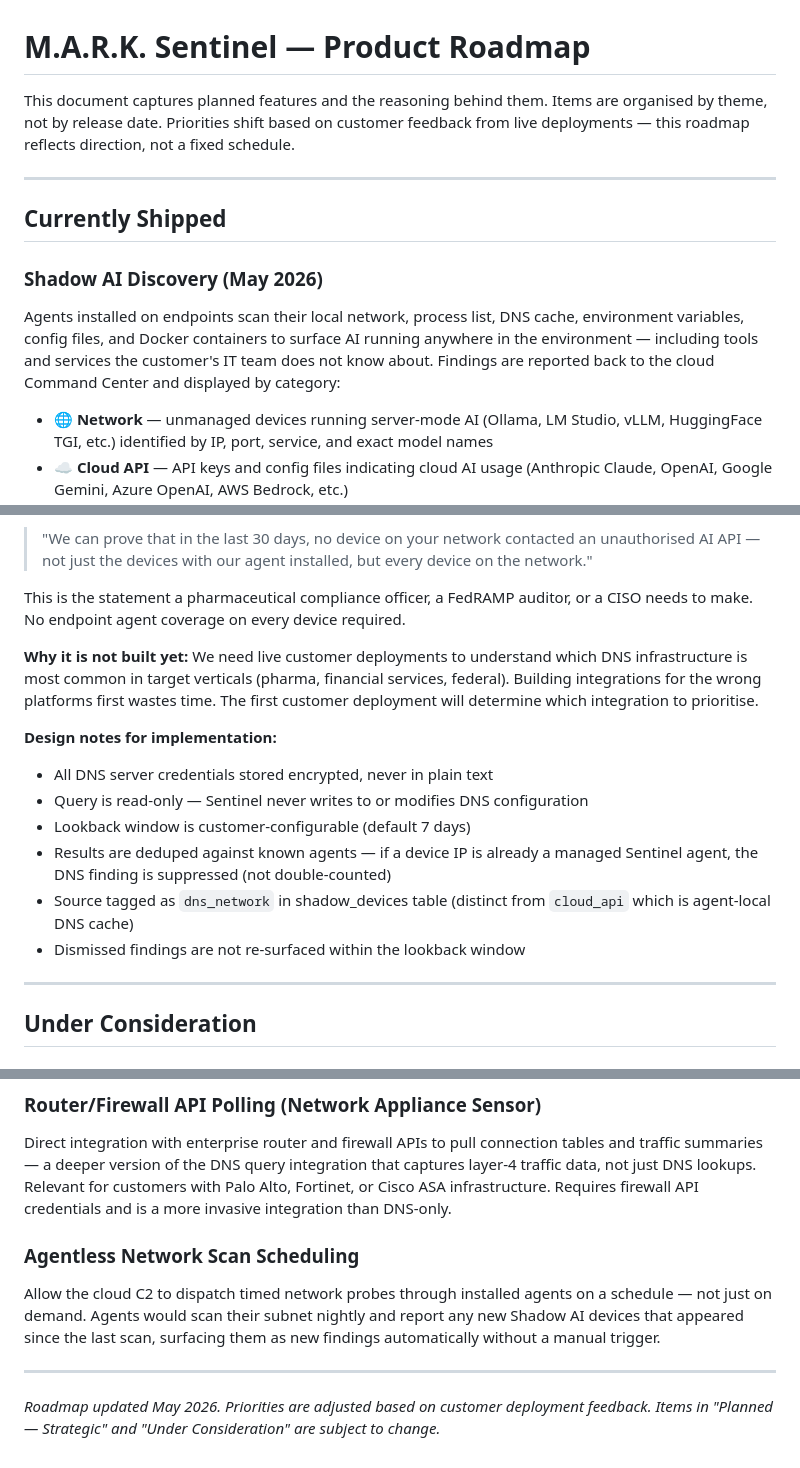
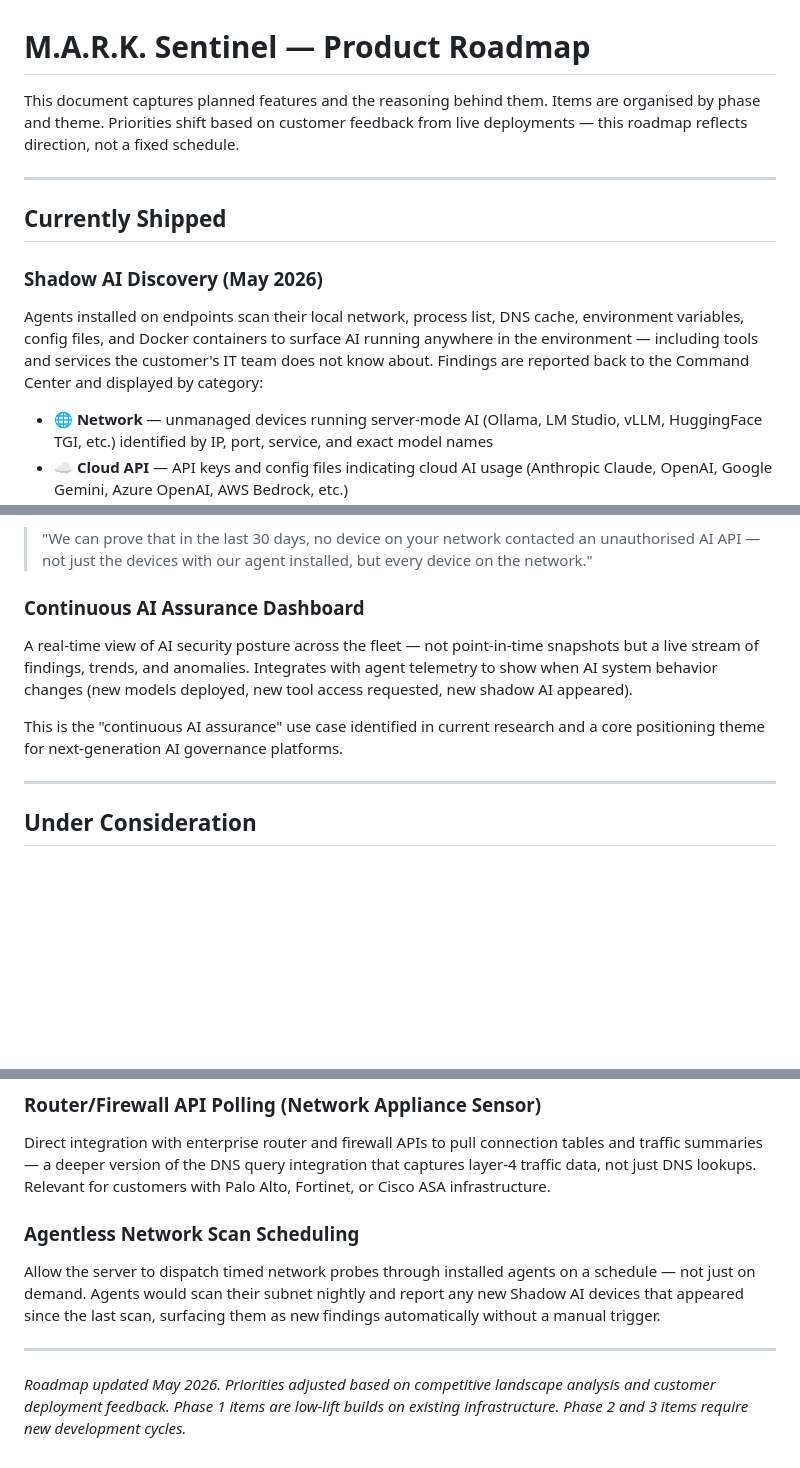
Before and after one commit to audit-forge/mark-sentinel, a Markdown page: docs/ROADMAP.md, 3 parts joined by grey strips. Drawn GitHub-style; blank space fills up the shorter version.

```diff
--- a/docs/ROADMAP.md
+++ b/docs/ROADMAP.md
@@ -1,7 +1,7 @@
 # M.A.R.K. Sentinel — Product Roadmap
 
 This document captures planned features and the reasoning behind them.
-Items are organised by theme, not by release date. Priorities shift based on
+Items are organised by phase and theme. Priorities shift based on
 customer feedback from live deployments — this roadmap reflects direction,
 not a fixed schedule.
 
@@ -14,7 +14,7 @@ Agents installed on endpoints scan their local network, process list, DNS
 cache, environment variables, config files, and Docker containers to surface
 AI running anywhere in the environment — including tools and services the
 customer's IT team does not know about. Findings are reported back to the
-cloud Command Center and displayed by category:
+Command Center and displayed by category:
 
 - 🌐 **Network** — unmanaged devices running server-mode AI (Ollama, LM Studio,
   vLLM, HuggingFace TGI, etc.) identified by IP, port, service, and exact
@@ -103,24 +210,14 @@ no Sentinel agent installed.
 > an unauthorised AI API — not just the devices with our agent installed, but
 > every device on the network."
 
-This is the statement a pharmaceutical compliance officer, a FedRAMP auditor,
-or a CISO needs to make. No endpoint agent coverage on every device required.
+### Continuous AI Assurance Dashboard
+A real-time view of AI security posture across the fleet — not point-in-time
+snapshots but a live stream of findings, trends, and anomalies. Integrates
+with agent telemetry to show when AI system behavior changes (new models
+deployed, new tool access requested, new shadow AI appeared).
 
-**Why it is not built yet:** We need live customer deployments to understand
-which DNS infrastructure is most common in target verticals (pharma, financial
-services, federal). Building integrations for the wrong platforms first wastes
-time. The first customer deployment will determine which integration to
-prioritise.
-
-**Design notes for implementation:**
-- All DNS server credentials stored encrypted, never in plain text
-- Query is read-only — Sentinel never writes to or modifies DNS configuration
-- Lookback window is customer-configurable (default 7 days)
-- Results are deduped against known agents — if a device IP is already a
-  managed Sentinel agent, the DNS finding is suppressed (not double-counted)
-- Source tagged as `dns_network` in shadow_devices table (distinct from
-  `cloud_api` which is agent-local DNS cache)
-- Dismissed findings are not re-surfaced within the lookback window
+This is the "continuous AI assurance" use case identified in current research
+and a core positioning theme for next-generation AI governance platforms.
 
 ---
 
@@ -137,17 +234,16 @@ Requires user consent and is opt-in per device.
 Direct integration with enterprise router and firewall APIs to pull connection
 tables and traffic summaries — a deeper version of the DNS query integration
 that captures layer-4 traffic data, not just DNS lookups. Relevant for
-customers with Palo Alto, Fortinet, or Cisco ASA infrastructure. Requires
-firewall API credentials and is a more invasive integration than DNS-only.
+customers with Palo Alto, Fortinet, or Cisco ASA infrastructure.
 
 ### Agentless Network Scan Scheduling
-Allow the cloud C2 to dispatch timed network probes through installed agents
+Allow the server to dispatch timed network probes through installed agents
 on a schedule — not just on demand. Agents would scan their subnet nightly
 and report any new Shadow AI devices that appeared since the last scan,
 surfacing them as new findings automatically without a manual trigger.
 
 ---
 
-*Roadmap updated May 2026. Priorities are adjusted based on customer deployment
-feedback. Items in "Planned — Strategic" and "Under Consideration" are subject
-to change.*
+*Roadmap updated May 2026. Priorities adjusted based on competitive landscape
+analysis and customer deployment feedback. Phase 1 items are low-lift builds
+on existing infrastructure. Phase 2 and 3 items require new development cycles.*
```
Also changed, not shown: other parts of docs/ROADMAP.md (+142 -35 lines).
